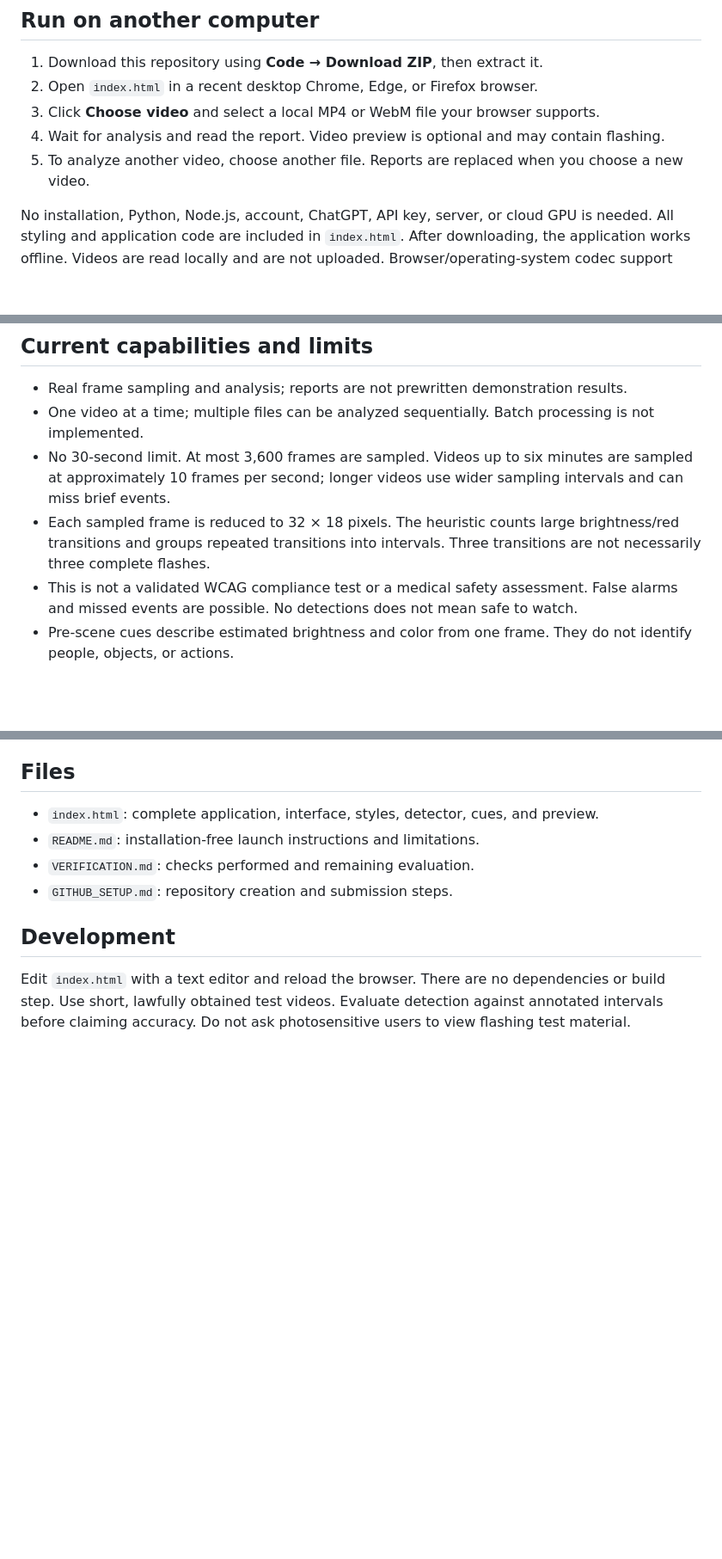
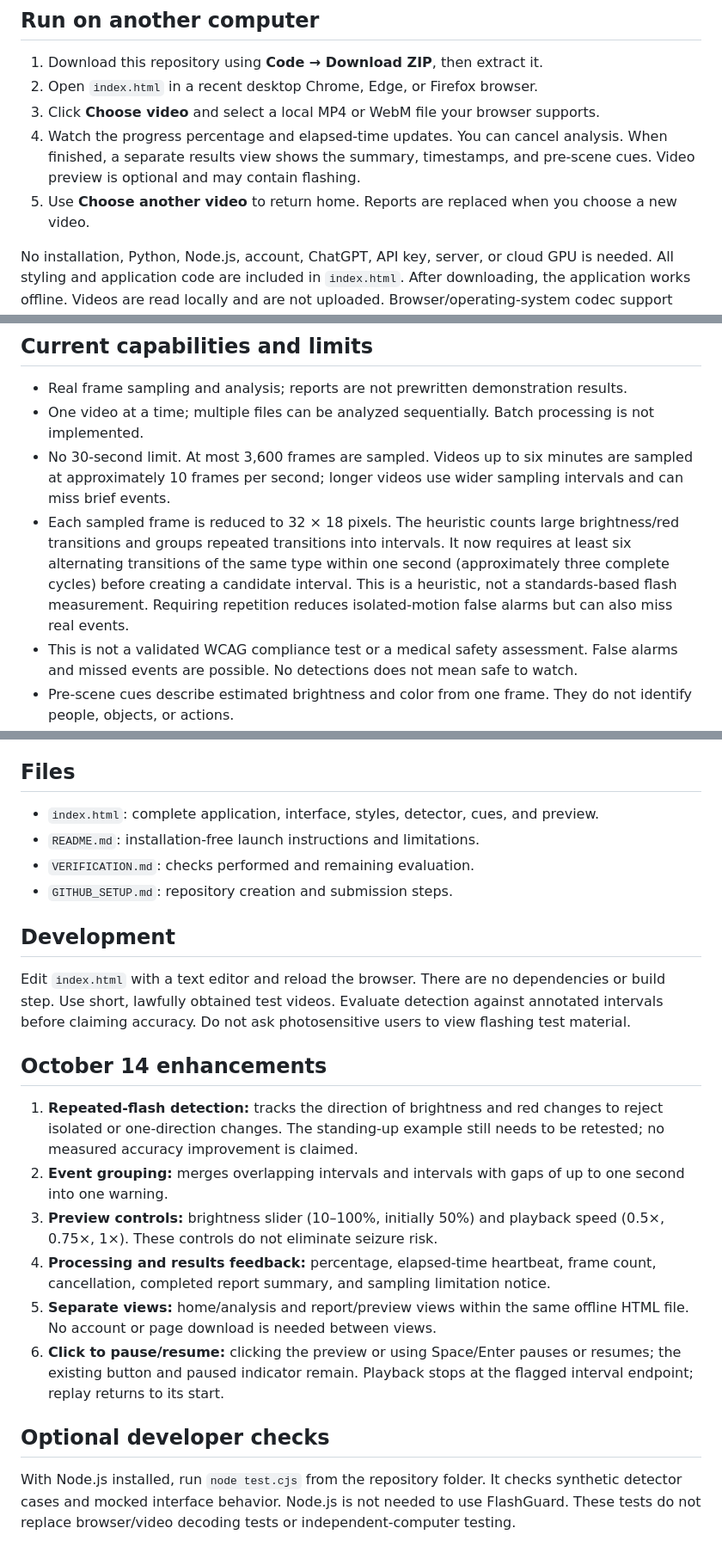
Before and after one commit to Cierijr/FlashGuard, a Markdown page: README.md, 3 parts joined by grey strips. Shown at 86% size. Rendered like a GitHub page; blank space fills up the shorter version.

Commit message:
Document enhanced controls, analysis flow, and detection limits

```diff
--- a/README.md
+++ b/README.md
@@ -9,8 +9,8 @@ FlashGuard analyzes a video file on your computer, marks possible rapid brightne
 1. Download this repository using **Code → Download ZIP**, then extract it.
 2. Open `index.html` in a recent desktop Chrome, Edge, or Firefox browser.
 3. Click **Choose video** and select a local MP4 or WebM file your browser supports.
-4. Wait for analysis and read the report. Video preview is optional and may contain flashing.
-5. To analyze another video, choose another file. Reports are replaced when you choose a new video.
+4. Watch the progress percentage and elapsed-time updates. You can cancel analysis. When finished, a separate results view shows the summary, timestamps, and pre-scene cues. Video preview is optional and may contain flashing.
+5. Use **Choose another video** to return home. Reports are replaced when you choose a new video.
 
 No installation, Python, Node.js, account, ChatGPT, API key, server, or cloud GPU is needed. All styling and application code are included in `index.html`. After downloading, the application works offline. Videos are read locally and are not uploaded. Browser/operating-system codec support determines which files work.
 
@@ -21,7 +21,7 @@ If your browser prevents local-file video access, install Python 3 and run `pyth
 - Real frame sampling and analysis; reports are not prewritten demonstration results.
 - One video at a time; multiple files can be analyzed sequentially. Batch processing is not implemented.
 - No 30-second limit. At most 3,600 frames are sampled. Videos up to six minutes are sampled at approximately 10 frames per second; longer videos use wider sampling intervals and can miss brief events.
-- Each sampled frame is reduced to 32 × 18 pixels. The heuristic counts large brightness/red transitions and groups repeated transitions into intervals. Three transitions are not necessarily three complete flashes.
+- Each sampled frame is reduced to 32 × 18 pixels. The heuristic counts large brightness/red transitions and groups repeated transitions into intervals. It now requires at least six alternating transitions of the same type within one second (approximately three complete cycles) before creating a candidate interval. This is a heuristic, not a standards-based flash measurement. Requiring repetition reduces isolated-motion false alarms but can also miss real events.
 - This is not a validated WCAG compliance test or a medical safety assessment. False alarms and missed events are possible. No detections does not mean safe to watch.
 - Pre-scene cues describe estimated brightness and color from one frame. They do not identify people, objects, or actions.
 - No streaming links, protected video extraction, automatic downloads, server uploads, report persistence, or report export.
@@ -44,3 +44,16 @@ If your browser prevents local-file video access, install Python 3 and run `pyth
 ## Development
 
 Edit `index.html` with a text editor and reload the browser. There are no dependencies or build step. Use short, lawfully obtained test videos. Evaluate detection against annotated intervals before claiming accuracy. Do not ask photosensitive users to view flashing test material.
+
+## October 14 enhancements
+
+1. **Repeated-flash detection:** tracks the direction of brightness and red changes to reject isolated or one-direction changes. The standing-up example still needs to be retested; no measured accuracy improvement is claimed.
+2. **Event grouping:** merges overlapping intervals and intervals with gaps of up to one second into one warning.
+3. **Preview controls:** brightness slider (10–100%, initially 50%) and playback speed (0.5×, 0.75×, 1×). These controls do not eliminate seizure risk.
+4. **Processing and results feedback:** percentage, elapsed-time heartbeat, frame count, cancellation, completed report summary, and sampling limitation notice.
+5. **Separate views:** home/analysis and report/preview views within the same offline HTML file. No account or page download is needed between views.
+6. **Click to pause/resume:** clicking the preview or using Space/Enter pauses or resumes; the existing button and paused indicator remain. Playback stops at the flagged interval endpoint; replay returns to its start.
+
+## Optional developer checks
+
+With Node.js installed, run `node test.cjs` from the repository folder. It checks synthetic detector cases and mocked interface behavior. Node.js is not needed to use FlashGuard. These tests do not replace browser/video decoding tests or independent-computer testing.
```
